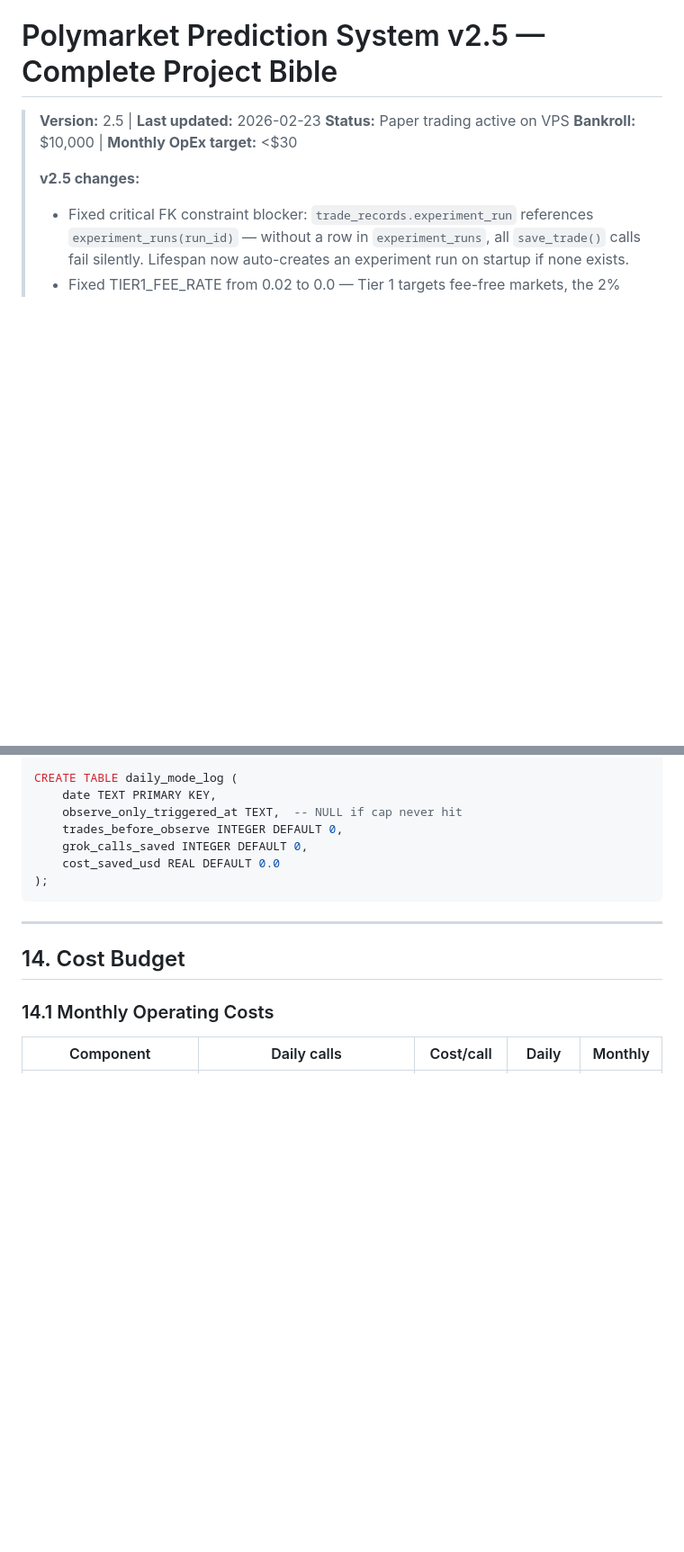
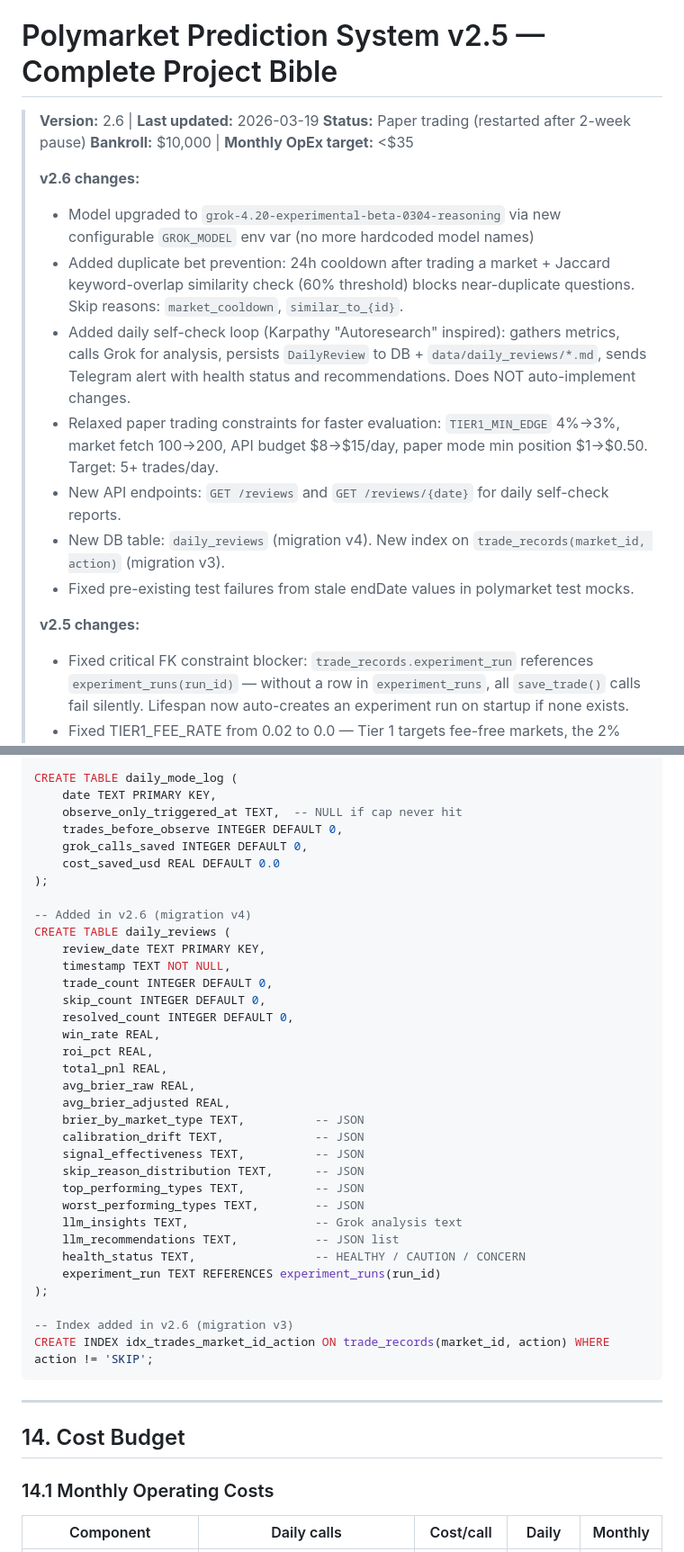
Before and after one commit to polucas/polymarket-v2, a Markdown page: polymarket_system_v2.md, 2 parts joined by grey strips. Shown at 90% size. Drawn GitHub-style; blank space fills up the shorter version.

````diff
--- a/polymarket_system_v2.md
+++ b/polymarket_system_v2.md
@@ -1,8 +1,17 @@
 # Polymarket Prediction System v2.5 — Complete Project Bible
 
-> **Version:** 2.5 | **Last updated:** 2026-02-23
-> **Status:** Paper trading active on VPS
-> **Bankroll:** $10,000 | **Monthly OpEx target:** <$30
+> **Version:** 2.6 | **Last updated:** 2026-03-19
+> **Status:** Paper trading (restarted after 2-week pause)
+> **Bankroll:** $10,000 | **Monthly OpEx target:** <$35
+>
+> **v2.6 changes:**
+> - Model upgraded to `grok-4.20-experimental-beta-0304-reasoning` via new configurable `GROK_MODEL` env var (no more hardcoded model names)
+> - Added duplicate bet prevention: 24h cooldown after trading a market + Jaccard keyword-overlap similarity check (60% threshold) blocks near-duplicate questions. Skip reasons: `market_cooldown`, `similar_to_{id}`.
+> - Added daily self-check loop (Karpathy "Autoresearch" inspired): gathers metrics, calls Grok for analysis, persists `DailyReview` to DB + `data/daily_reviews/*.md`, sends Telegram alert with health status and recommendations. Does NOT auto-implement changes.
+> - Relaxed paper trading constraints for faster evaluation: `TIER1_MIN_EDGE` 4%→3%, market fetch 100→200, API budget $8→$15/day, paper mode min position $1→$0.50. Target: 5+ trades/day.
+> - New API endpoints: `GET /reviews` and `GET /reviews/{date}` for daily self-check reports.
+> - New DB table: `daily_reviews` (migration v4). New index on `trade_records(market_id, action)` (migration v3).
+> - Fixed pre-existing test failures from stale endDate values in polymarket test mocks.
 >
 > **v2.5 changes:**
 > - Fixed critical FK constraint blocker: `trade_records.experiment_run` references `experiment_runs(run_id)` — without a row in `experiment_runs`, all `save_trade()` calls fail silently. Lifespan now auto-creates an experiment run on startup if none exists.
@@ -1905,6 +1924,33 @@ CREATE TABLE daily_mode_log (
     grok_calls_saved INTEGER DEFAULT 0,
     cost_saved_usd REAL DEFAULT 0.0
 );
+
+-- Added in v2.6 (migration v4)
+CREATE TABLE daily_reviews (
+    review_date TEXT PRIMARY KEY,
+    timestamp TEXT NOT NULL,
+    trade_count INTEGER DEFAULT 0,
+    skip_count INTEGER DEFAULT 0,
+    resolved_count INTEGER DEFAULT 0,
+    win_rate REAL,
+    roi_pct REAL,
+    total_pnl REAL,
+    avg_brier_raw REAL,
+    avg_brier_adjusted REAL,
+    brier_by_market_type TEXT,          -- JSON
+    calibration_drift TEXT,             -- JSON
+    signal_effectiveness TEXT,          -- JSON
+    skip_reason_distribution TEXT,      -- JSON
+    top_performing_types TEXT,          -- JSON
+    worst_performing_types TEXT,        -- JSON
+    llm_insights TEXT,                  -- Grok analysis text
+    llm_recommendations TEXT,           -- JSON list
+    health_status TEXT,                 -- HEALTHY / CAUTION / CONCERN
+    experiment_run TEXT REFERENCES experiment_runs(run_id)
+);
+
+-- Index added in v2.6 (migration v3)
+CREATE INDEX idx_trades_market_id_action ON trade_records(market_id, action) WHERE action != 'SKIP';
 ```
 
 ---
````
Also changed, not shown: other parts of polymarket_system_v2.md (+36 -8 lines), CLAUDE.md (+24 -11 lines).
